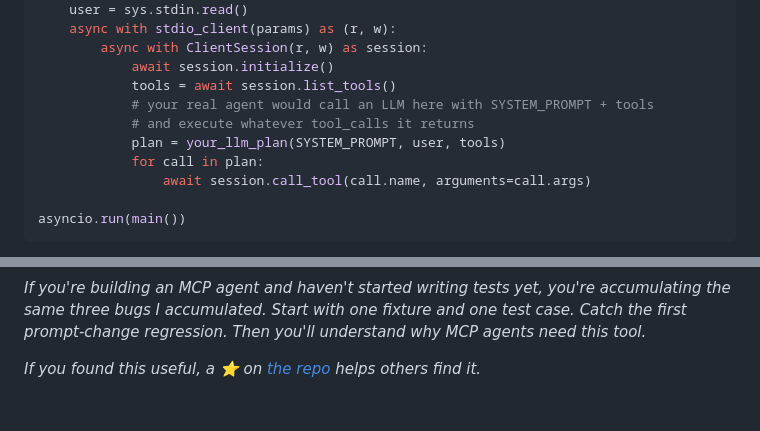
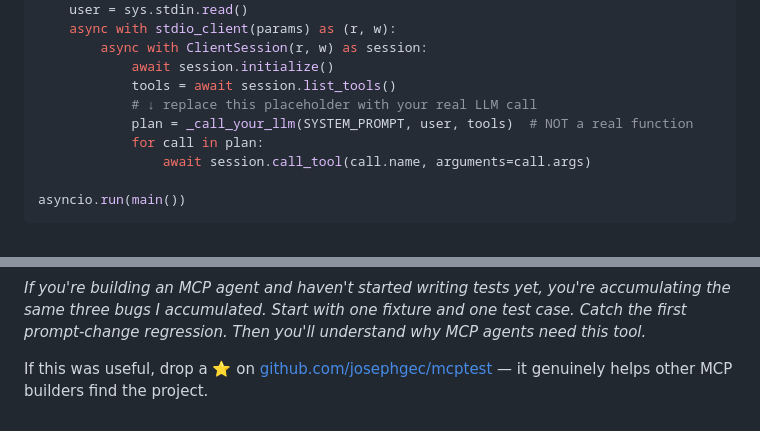
Before and after one commit to josephgec/mcptest, a Markdown page: docs/blog/devto-ready.md, 2 parts joined by grey strips. Rendered like a GitHub page.

```diff
--- a/docs/blog/devto-ready.md
+++ b/docs/blog/devto-ready.md
@@ -66,9 +64,8 @@ async def main():
         async with ClientSession(r, w) as session:
             await session.initialize()
             tools = await session.list_tools()
-            # your real agent would call an LLM here with SYSTEM_PROMPT + tools
-            # and execute whatever tool_calls it returns
-            plan = your_llm_plan(SYSTEM_PROMPT, user, tools)
+            # ↓ replace this placeholder with your real LLM call
+            plan = _call_your_llm(SYSTEM_PROMPT, user, tools)  # NOT a real function
             for call in plan:
                 await session.call_tool(call.name, arguments=call.args)
 
@@ -355,4 +352,4 @@ accumulating the same three bugs I accumulated. Start with one fixture and
 one test case. Catch the first prompt-change regression. Then you'll
 understand why MCP agents need this tool.*
 
-*If you found this useful, a ⭐ on [the repo](https://github.com/josephgec/mcptest) helps others find it.*
+If this was useful, drop a ⭐ on [github.com/josephgec/mcptest](https://github.com/josephgec/mcptest) — it genuinely helps other MCP builders find the project.
```
Also changed, not shown: other parts of docs/blog/devto-ready.md (+4 -6 lines).
